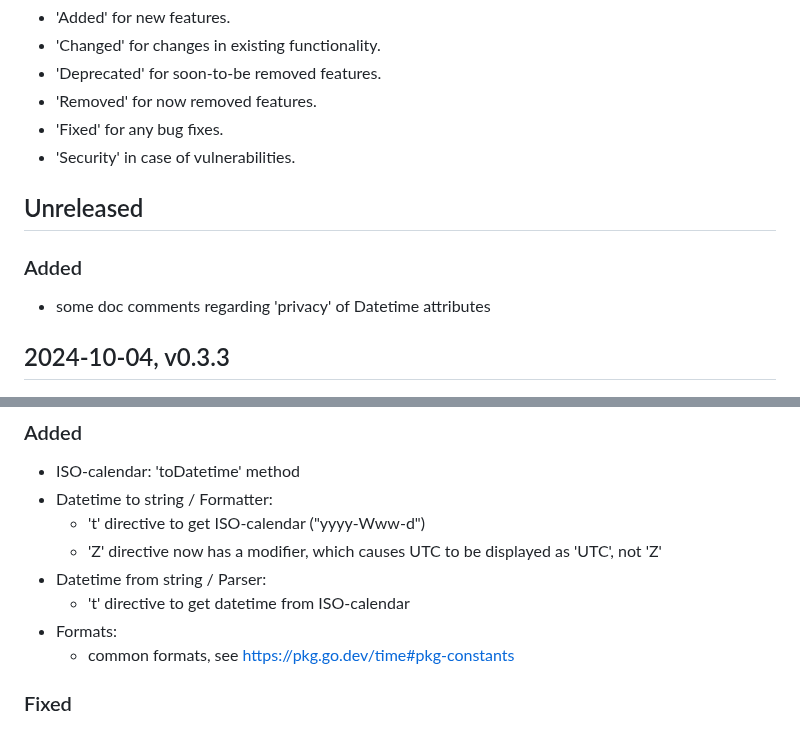
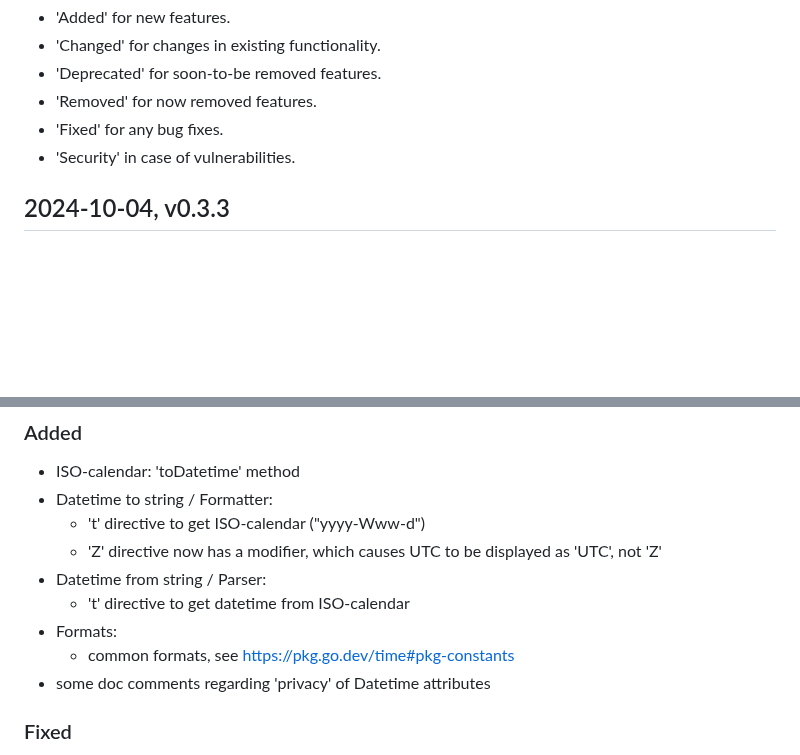
Before and after one commit to FObersteiner/zdt, a Markdown page: CHANGELOG.md, 2 parts joined by grey strips. Drawn GitHub-style; blank space fills up the shorter version.

Commit message:
update changelog

```diff
--- a/CHANGELOG.md
+++ b/CHANGELOG.md
@@ -11,12 +11,6 @@ Types of changes
 - 'Fixed' for any bug fixes.
 - 'Security' in case of vulnerabilities.
 
-## Unreleased
-
-### Added
-
-- some doc comments regarding 'privacy' of Datetime attributes
-
 ## 2024-10-04, v0.3.3
 
 ### Added
@@ -29,6 +23,7 @@ Types of changes
   - 't' directive to get datetime from ISO-calendar
 - Formats:
   - common formats, see <https://pkg.go.dev/time#pkg-constants>
+- some doc comments regarding 'privacy' of Datetime attributes
 
 ### Fixed
 
```
